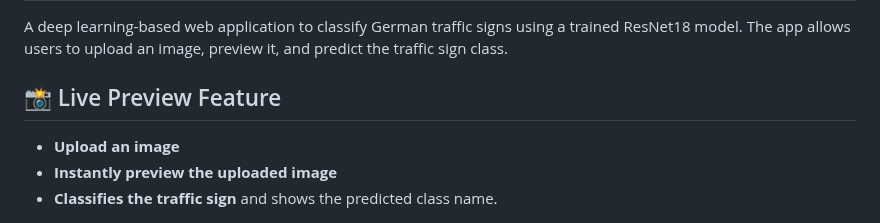
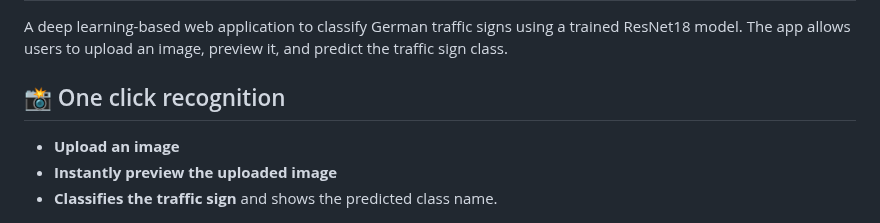
Before and after one commit to Sam-Begin-tech/traffic-sign-classifier, a Markdown page: README.md, the part around the change. GitHub-like rendering.

```diff
--- a/README.md
+++ b/README.md
@@ -3,7 +3,7 @@
 
 A deep learning-based web application to classify German traffic signs using a trained ResNet18 model. The app allows users to upload an image, preview it, and predict the traffic sign class.
 
-## 📸 Live Preview Feature
+## 📸 One click recognition
 - **Upload an image**
 - **Instantly preview the uploaded image**
 - **Classifies the traffic sign** and shows the predicted class name.
```
